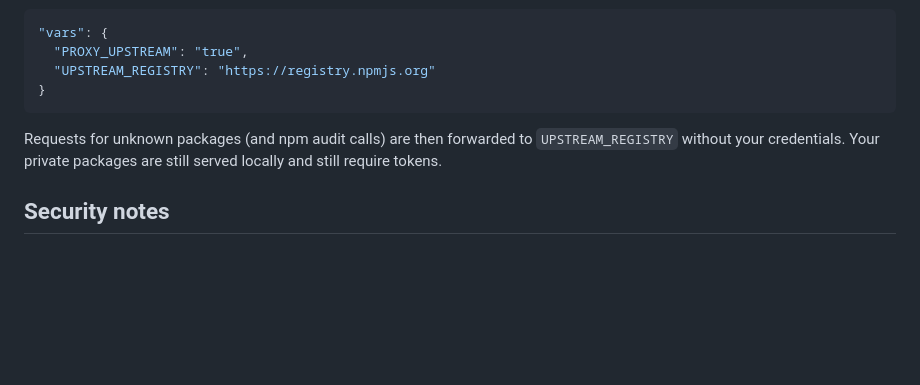
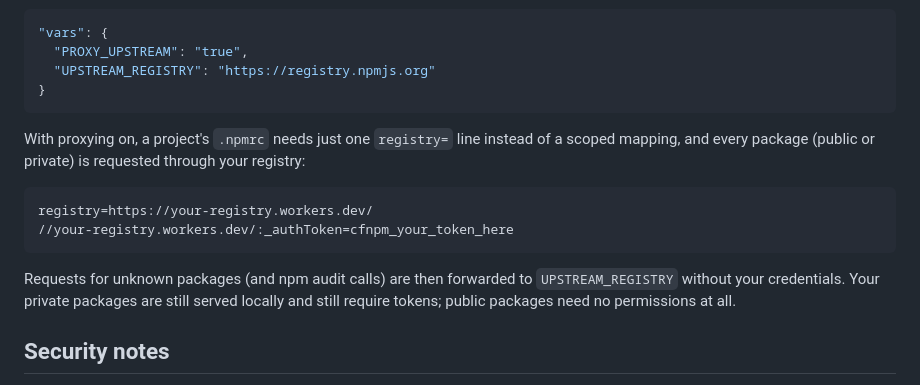
Before and after one commit to Calvin-LL/cf-npm-private-registry, a Markdown page: README.md, the part around the change. Drawn GitHub-style; blank space fills up the shorter version.

Commit message:
Add example .npmrc for proxy mode to README

````diff
--- a/README.md
+++ b/README.md
@@ -157,7 +157,14 @@ If you want to point npm at this registry for **everything** (a single `registry
 }
 ```
 
-Requests for unknown packages (and npm audit calls) are then forwarded to `UPSTREAM_REGISTRY` without your credentials. Your private packages are still served locally and still require tokens.
+With proxying on, a project's `.npmrc` needs just one `registry=` line instead of a scoped mapping, and every package (public or private) is requested through your registry:
+
+```ini
+registry=https://your-registry.workers.dev/
+//your-registry.workers.dev/:_authToken=cfnpm_your_token_here
+```
+
+Requests for unknown packages (and npm audit calls) are then forwarded to `UPSTREAM_REGISTRY` without your credentials. Your private packages are still served locally and still require tokens; public packages need no permissions at all.
 
 ## Security notes
 
````
